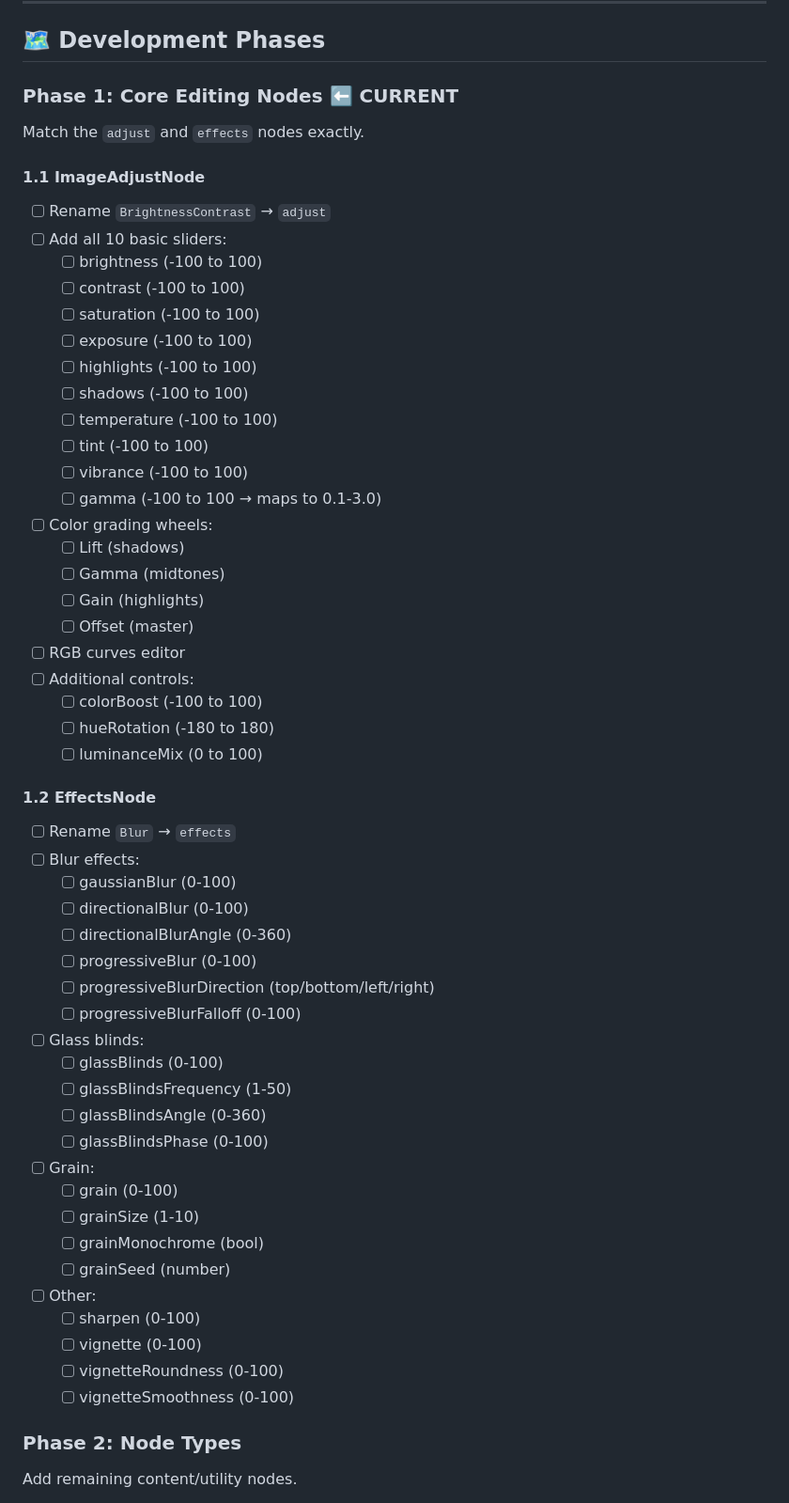
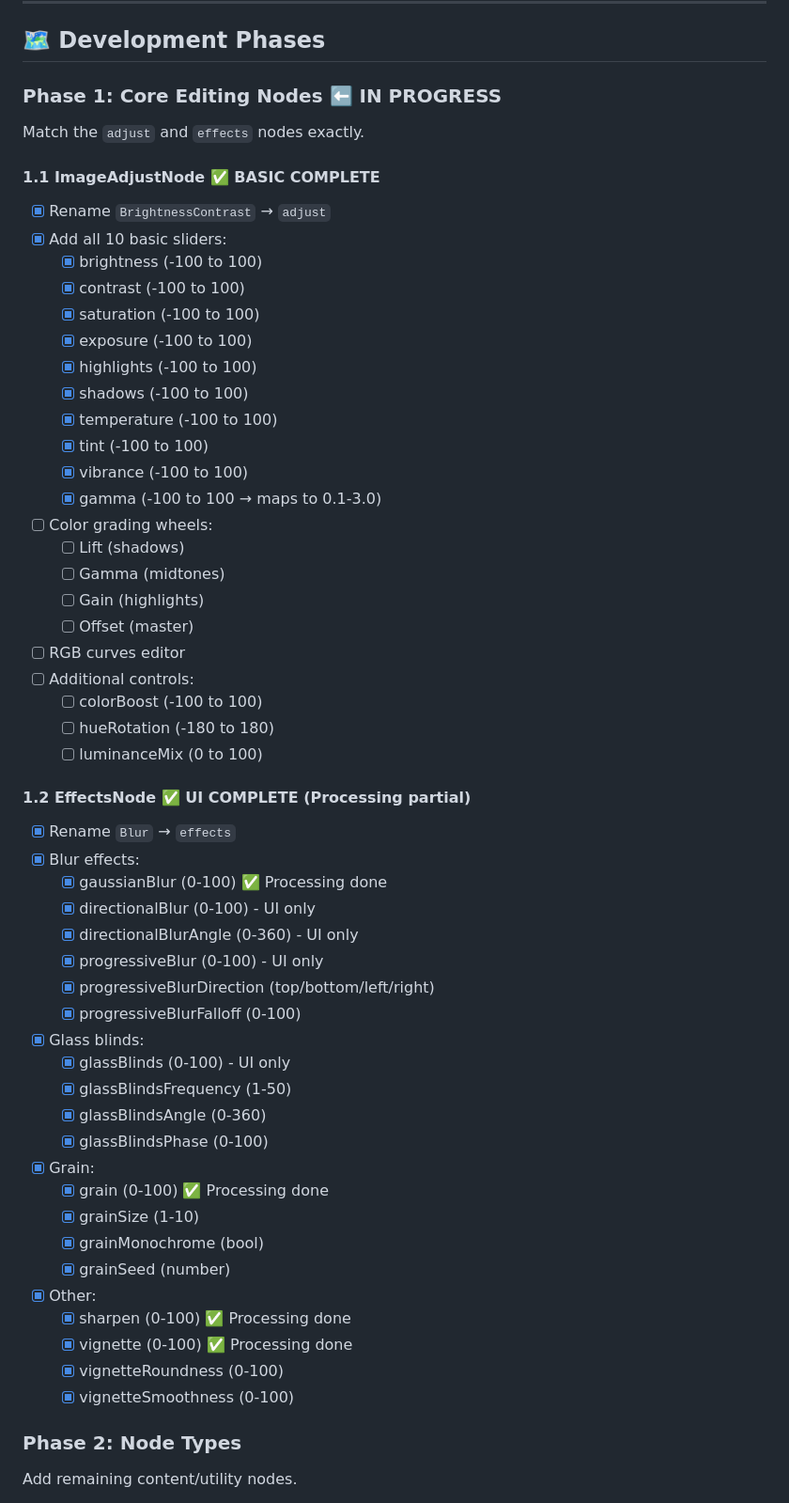
Before and after one commit to designco-agency/flownode-webassembly, a Markdown page: docs/DEVELOPMENT_PLAN.md, the part around one of its changes. Shown at 94% size. Drawn GitHub-style.

Commit message:
Update development plan progress

```diff
--- a/docs/DEVELOPMENT_PLAN.md
+++ b/docs/DEVELOPMENT_PLAN.md
@@ -29,22 +29,22 @@
 
 ## 🗺️ Development Phases
 
-### Phase 1: Core Editing Nodes ⬅️ CURRENT
+### Phase 1: Core Editing Nodes ⬅️ IN PROGRESS
 Match the `adjust` and `effects` nodes exactly.
 
-#### 1.1 ImageAdjustNode
-- [ ] Rename `BrightnessContrast` → `adjust`
-- [ ] Add all 10 basic sliders:
-  - [ ] brightness (-100 to 100)
-  - [ ] contrast (-100 to 100)
-  - [ ] saturation (-100 to 100)
-  - [ ] exposure (-100 to 100)
-  - [ ] highlights (-100 to 100)
-  - [ ] shadows (-100 to 100)
-  - [ ] temperature (-100 to 100)
-  - [ ] tint (-100 to 100)
-  - [ ] vibrance (-100 to 100)
-  - [ ] gamma (-100 to 100 → maps to 0.1-3.0)
+#### 1.1 ImageAdjustNode ✅ BASIC COMPLETE
+- [x] Rename `BrightnessContrast` → `adjust`
+- [x] Add all 10 basic sliders:
+  - [x] brightness (-100 to 100)
+  - [x] contrast (-100 to 100)
+  - [x] saturation (-100 to 100)
+  - [x] exposure (-100 to 100)
+  - [x] highlights (-100 to 100)
+  - [x] shadows (-100 to 100)
+  - [x] temperature (-100 to 100)
+  - [x] tint (-100 to 100)
+  - [x] vibrance (-100 to 100)
+  - [x] gamma (-100 to 100 → maps to 0.1-3.0)
 - [ ] Color grading wheels:
   - [ ] Lift (shadows)
   - [ ] Gamma (midtones)
@@ -56,30 +56,30 @@ Match the `adjust` and `effects` nodes exactly.
   - [ ] hueRotation (-180 to 180)
   - [ ] luminanceMix (0 to 100)
 
-#### 1.2 EffectsNode
-- [ ] Rename `Blur` → `effects`
-- [ ] Blur effects:
-  - [ ] gaussianBlur (0-100)
-  - [ ] directionalBlur (0-100)
-  - [ ] directionalBlurAngle (0-360)
-  - [ ] progressiveBlur (0-100)
-  - [ ] progressiveBlurDirection (top/bottom/left/right)
-  - [ ] progressiveBlurFalloff (0-100)
-- [ ] Glass blinds:
-  - [ ] glassBlinds (0-100)
-  - [ ] glassBlindsFrequency (1-50)
-  - [ ] glassBlindsAngle (0-360)
-  - [ ] glassBlindsPhase (0-100)
-- [ ] Grain:
-  - [ ] grain (0-100)
-  - [ ] grainSize (1-10)
-  - [ ] grainMonochrome (bool)
-  - [ ] grainSeed (number)
-- [ ] Other:
-  - [ ] sharpen (0-100)
-  - [ ] vignette (0-100)
-  - [ ] vignetteRoundness (0-100)
-  - [ ] vignetteSmoothness (0-100)
+#### 1.2 EffectsNode ✅ UI COMPLETE (Processing partial)
+- [x] Rename `Blur` → `effects`
+- [x] Blur effects:
+  - [x] gaussianBlur (0-100) ✅ Processing done
+  - [x] directionalBlur (0-100) - UI only
+  - [x] directionalBlurAngle (0-360) - UI only
+  - [x] progressiveBlur (0-100) - UI only
+  - [x] progressiveBlurDirection (top/bottom/left/right)
+  - [x] progressiveBlurFalloff (0-100)
+- [x] Glass blinds:
+  - [x] glassBlinds (0-100) - UI only
+  - [x] glassBlindsFrequency (1-50)
+  - [x] glassBlindsAngle (0-360)
+  - [x] glassBlindsPhase (0-100)
+- [x] Grain:
+  - [x] grain (0-100) ✅ Processing done
+  - [x] grainSize (1-10)
+  - [x] grainMonochrome (bool)
+  - [x] grainSeed (number)
+- [x] Other:
+  - [x] sharpen (0-100) ✅ Processing done
+  - [x] vignette (0-100) ✅ Processing done
+  - [x] vignetteRoundness (0-100)
+  - [x] vignetteSmoothness (0-100)
 
 ### Phase 2: Node Types
 Add remaining content/utility nodes.
```
Also changed, not shown: other parts of docs/DEVELOPMENT_PLAN.md (+7 -1 lines).
